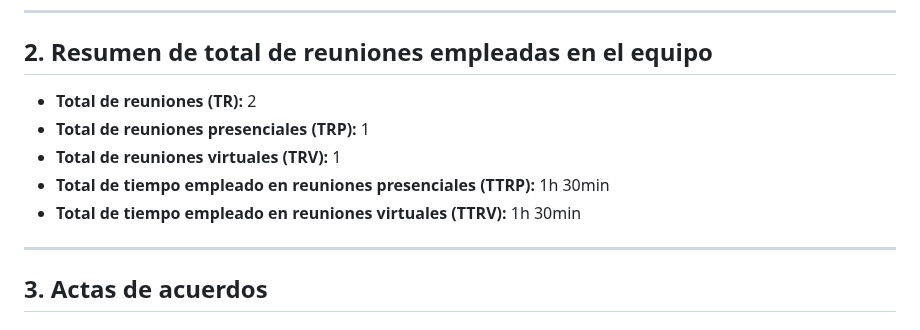
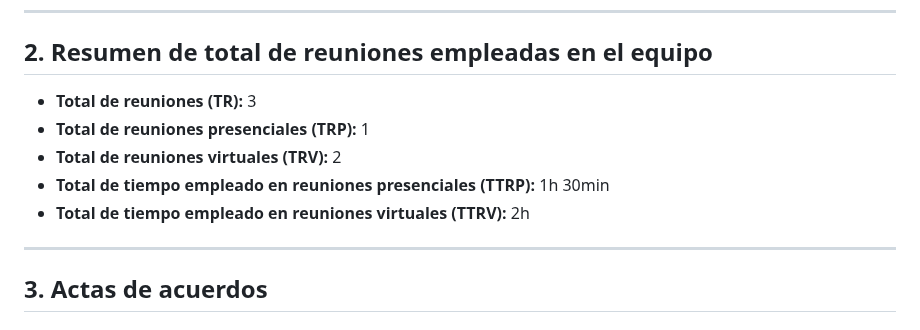
Before and after one commit to davidgonmar/uvlhub-egc, a Markdown page: documentation/g2/Diario_del_equipo-G2.md, the part around the change. Rendered like a GitHub page.

Commit message:
docs: update meeting summary in "diario del equipo"

```diff
--- a/documentation/g2/Diario_del_equipo-G2.md
+++ b/documentation/g2/Diario_del_equipo-G2.md
@@ -38,11 +38,11 @@
 
 ## 2. Resumen de total de reuniones empleadas en el equipo
 
-- **Total de reuniones (TR):** 2
+- **Total de reuniones (TR):** 3
 - **Total de reuniones presenciales (TRP):** 1
-- **Total de reuniones virtuales (TRV):** 1
+- **Total de reuniones virtuales (TRV):** 2
 - **Total de tiempo empleado en reuniones presenciales (TTRP):** 1h 30min
-- **Total de tiempo empleado en reuniones virtuales (TTRV):** 1h 30min
+- **Total de tiempo empleado en reuniones virtuales (TTRV):** 2h
 
 ---
 
```
